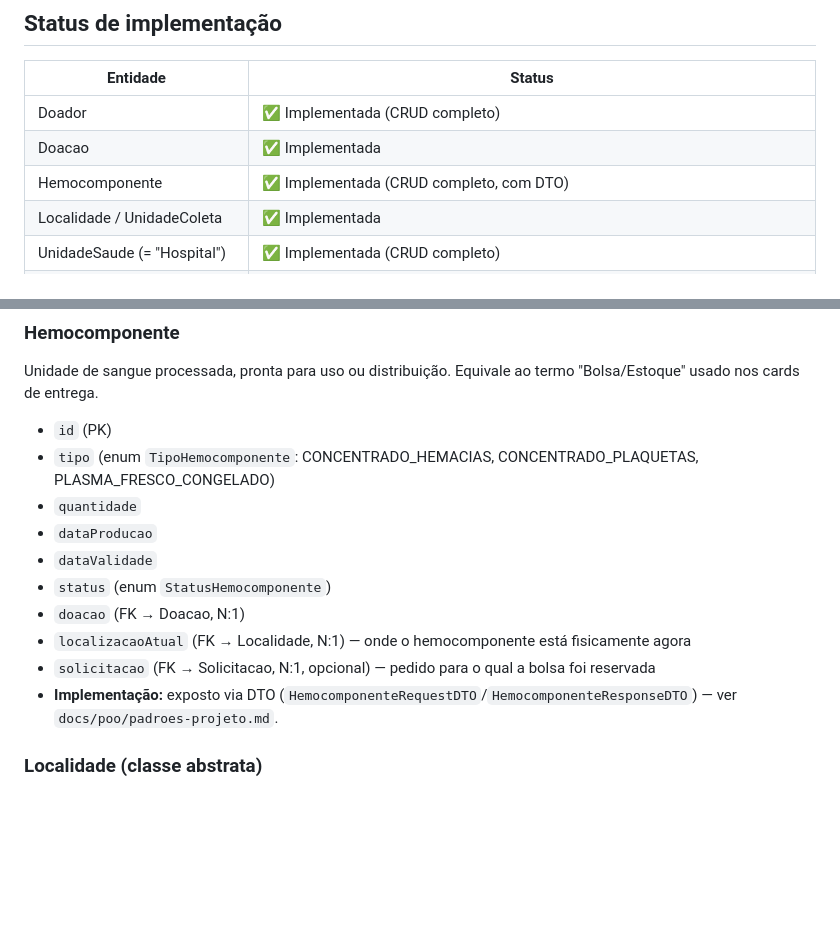
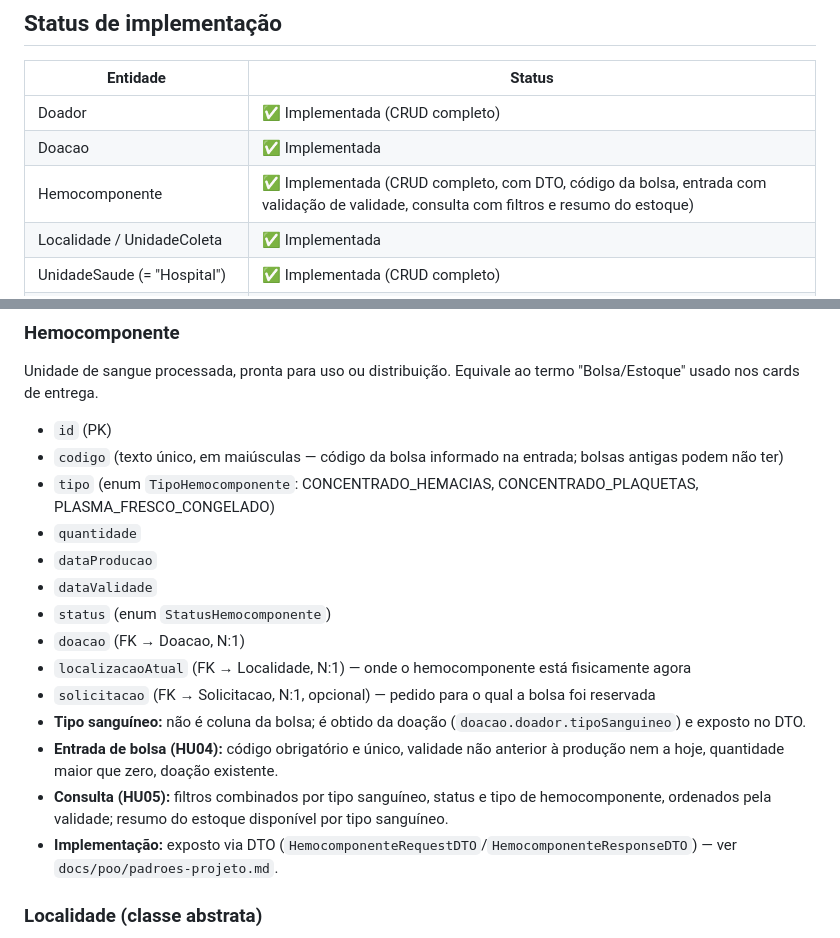
Before and after one commit to brenocrruz/projeto-hemobit, a Markdown page: docs/poo/modelo-dominio.md, 2 parts joined by grey strips. GitHub-like rendering; blank space fills up the shorter version.

```diff
--- a/docs/poo/modelo-dominio.md
+++ b/docs/poo/modelo-dominio.md
@@ -8,7 +8,7 @@ Documento de referência do modelo de domínio da aplicação Hemobit (Rota Vita
 |---|---|
 | Doador | ✅ Implementada (CRUD completo) |
 | Doacao | ✅ Implementada |
-| Hemocomponente | ✅ Implementada (CRUD completo, com DTO) |
+| Hemocomponente | ✅ Implementada (CRUD completo, com DTO, código da bolsa, entrada com validação de validade, consulta com filtros e resumo do estoque) |
 | Localidade / UnidadeColeta | ✅ Implementada |
 | UnidadeSaude (= "Hospital") | ✅ Implementada (CRUD completo) |
 | Solicitacao | ✅ Implementada (CRUD completo, DTO, status com histórico e atendimento com ABO/Rh + FEFO) |
@@ -199,6 +200,7 @@ Evento de coleta de sangue de um doador.
 ### Hemocomponente
 Unidade de sangue processada, pronta para uso ou distribuição. Equivale ao termo "Bolsa/Estoque" usado nos cards de entrega.
 - `id` (PK)
+- `codigo` (texto único, em maiúsculas — código da bolsa informado na entrada; bolsas antigas podem não ter)
 - `tipo` (enum `TipoHemocomponente`: CONCENTRADO_HEMACIAS, CONCENTRADO_PLAQUETAS, PLASMA_FRESCO_CONGELADO)
 - `quantidade`
 - `dataProducao`
@@ -207,6 +209,9 @@ Unidade de sangue processada, pronta para uso ou distribuição. Equivale ao ter
 - `doacao` (FK → Doacao, N:1)
 - `localizacaoAtual` (FK → Localidade, N:1) — onde o hemocomponente está fisicamente agora
 - `solicitacao` (FK → Solicitacao, N:1, opcional) — pedido para o qual a bolsa foi reservada
+- **Tipo sanguíneo:** não é coluna da bolsa; é obtido da doação (`doacao.doador.tipoSanguineo`) e exposto no DTO.
+- **Entrada de bolsa (HU04):** código obrigatório e único, validade não anterior à produção nem a hoje, quantidade maior que zero, doação existente.
+- **Consulta (HU05):** filtros combinados por tipo sanguíneo, status e tipo de hemocomponente, ordenados pela validade; resumo do estoque disponível por tipo sanguíneo.
 - **Implementação:** exposto via DTO (`HemocomponenteRequestDTO`/`HemocomponenteResponseDTO`) — ver `docs/poo/padroes-projeto.md`.
 
 ### Localidade (classe abstrata)
```
Also changed, not shown: other parts of docs/poo/modelo-dominio.md (+1 -0 lines), README.md (+45 -4 lines), docs/poo/demo-entrega-04.md (added, +124 -0 lines), docs/poo/entrega-04-estoque.png (added).
